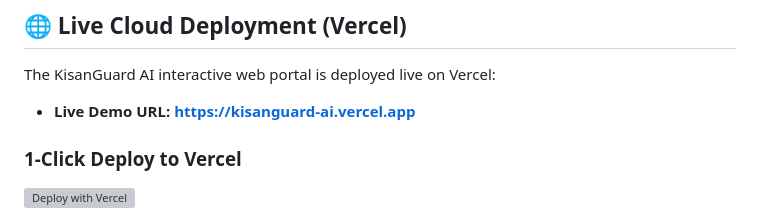
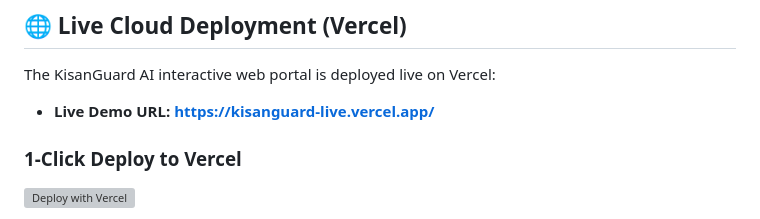
Before and after one commit to ZeroTrace7/KisanGuard-AI, a Markdown page: README.md, the part around the change. GitHub-like rendering; grey boxes are pictures that could not be loaded.

Commit message:
Changed live link

```diff
--- a/README.md
+++ b/README.md
@@ -128,7 +128,7 @@ AgriGuard/
 
 The KisanGuard AI interactive web portal is deployed live on Vercel:
 
-* **Live Demo URL:** **[https://kisanguard-ai.vercel.app](https://kisanguard-ai.vercel.app/)**
+* **Live Demo URL:** **[https://kisanguard-live.vercel.app/](https://kisanguard-live.vercel.app/)**
 
 ### 1-Click Deploy to Vercel
 
```
